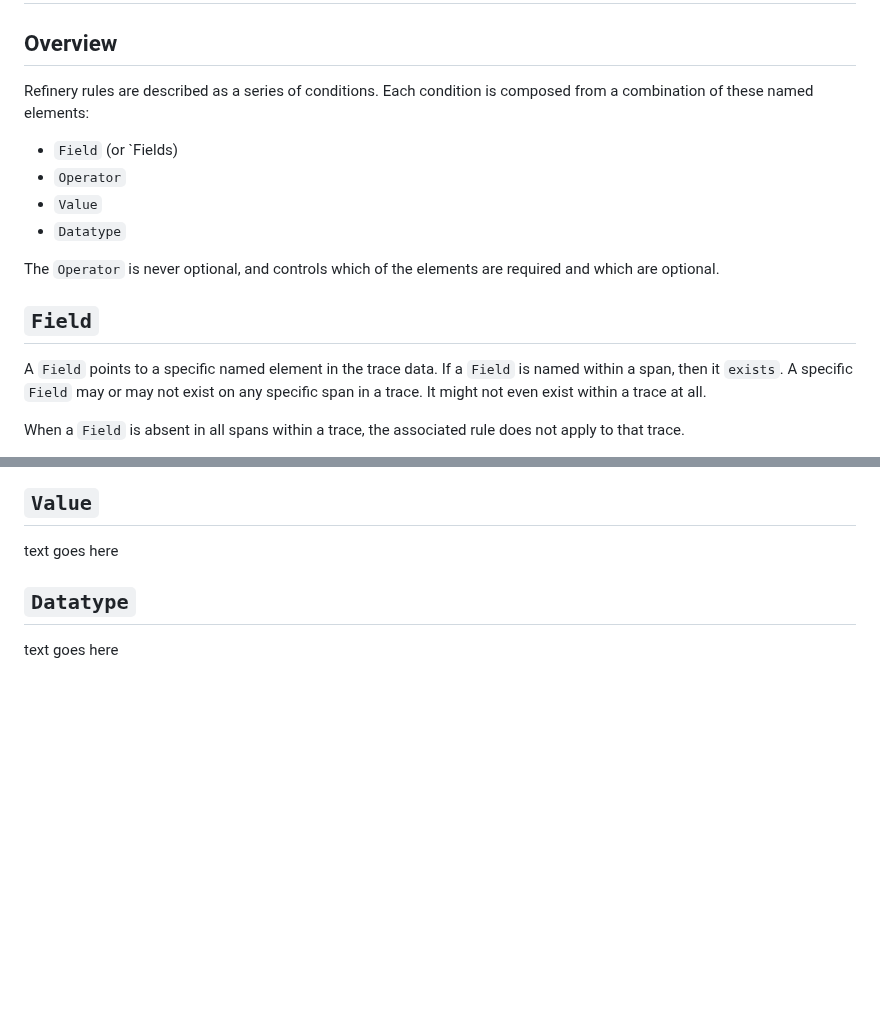
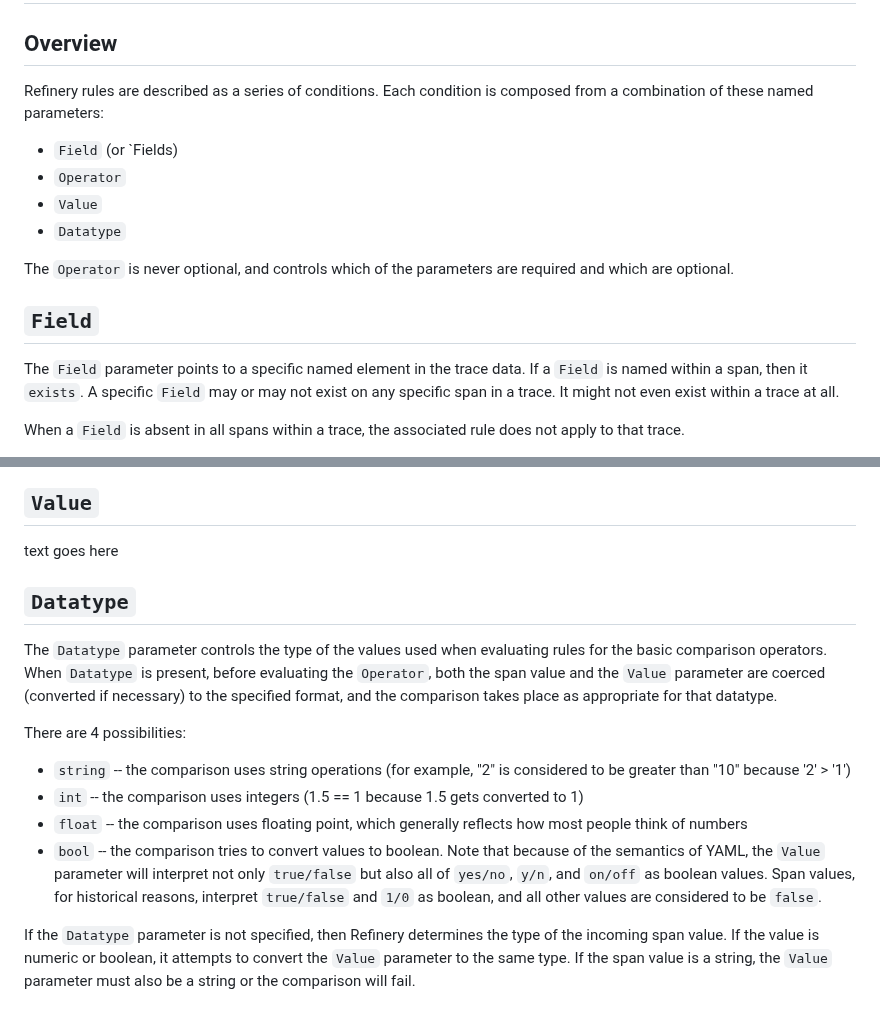
Before and after one commit to honeycombio/refinery, a Markdown page: rules_conditions.md, 2 parts joined by grey strips. Rendered like a GitHub page; blank space fills up the shorter version.

```diff
--- a/rules_conditions.md
+++ b/rules_conditions.md
@@ -3,18 +3,18 @@
 ## Overview
 
 Refinery rules are described as a series of conditions.
-Each condition is composed from a combination of these named elements:
+Each condition is composed from a combination of these named parameters:
 
 - `Field` (or `Fields)
 - `Operator`
 - `Value`
 - `Datatype`
 
-The `Operator` is never optional, and controls which of the elements are required and which are optional.
+The `Operator` is never optional, and controls which of the parameters are required and which are optional.
 
 ## `Field`
 
-A `Field` points to a specific named element in the trace data.
+The `Field` parameter points to a specific named element in the trace data.
 If a `Field` is named within a span, then it `exists`.
 A specific `Field` may or may not exist on any specific span in a trace.
 It might not even exist within a trace at all.
@@ -127,4 +161,14 @@ text goes here
 
 ## `Datatype`
 
-text goes here
+The `Datatype` parameter controls the type of the values used when evaluating rules for the basic comparison operators.
+When `Datatype` is present, before evaluating the `Operator`, both the span value and the `Value` parameter are coerced (converted if necessary) to the specified format, and the comparison takes place as appropriate for that datatype.
+
+There are 4 possibilities:
+
+- `string` -- the comparison uses string operations (for example, "2" is considered to be greater than "10" because '2' > '1')
+- `int` -- the comparison uses integers (1.5 == 1 because 1.5 gets converted to 1)
+- `float` -- the comparison uses floating point, which generally reflects how most people think of numbers
+- `bool` -- the comparison tries to convert values to boolean. Note that because of the semantics of YAML, the `Value` parameter will interpret not only `true/false` but also all of `yes/no`, `y/n`, and `on/off` as boolean values. Span values, for historical reasons, interpret `true/false` and `1/0` as boolean, and all other values are considered to be `false`.
+
+If the `Datatype` parameter is not specified, then Refinery determines the type of the incoming span value. If the value is numeric or boolean, it attempts to convert the `Value` parameter to the same type. If the span value is a string, the `Value` parameter must also be a string or the comparison will fail.
```
Also changed, not shown: other parts of rules_conditions.md (+36 -2 lines).
